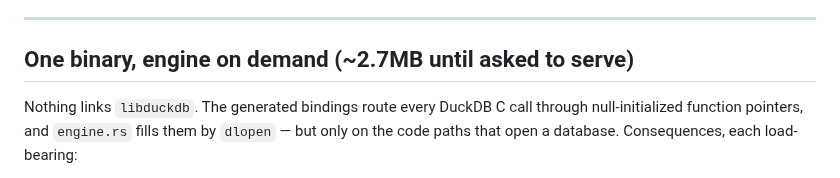
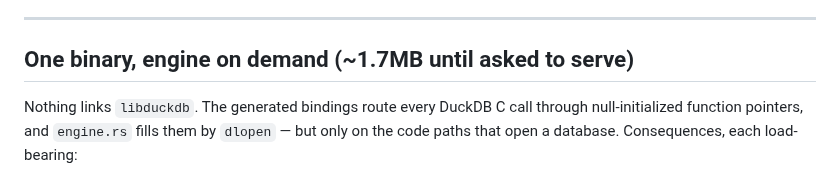
Before and after one commit to shreeve/duckdb-harbor, a Markdown page: PRODUCT.md, the part around the change. GitHub-like rendering.

```diff
--- a/PRODUCT.md
+++ b/PRODUCT.md
@@ -32,7 +32,7 @@ crate, so protocol changes require tests on both sides.
 
 ---
 
-## One binary, engine on demand (~2.7MB until asked to serve)
+## One binary, engine on demand (~1.7MB until asked to serve)
 
 Nothing links `libduckdb`. The generated bindings route every DuckDB C call
 through null-initialized function pointers, and `engine.rs` fills them by
```
Also changed, not shown: README.md (+2 -2 lines).
